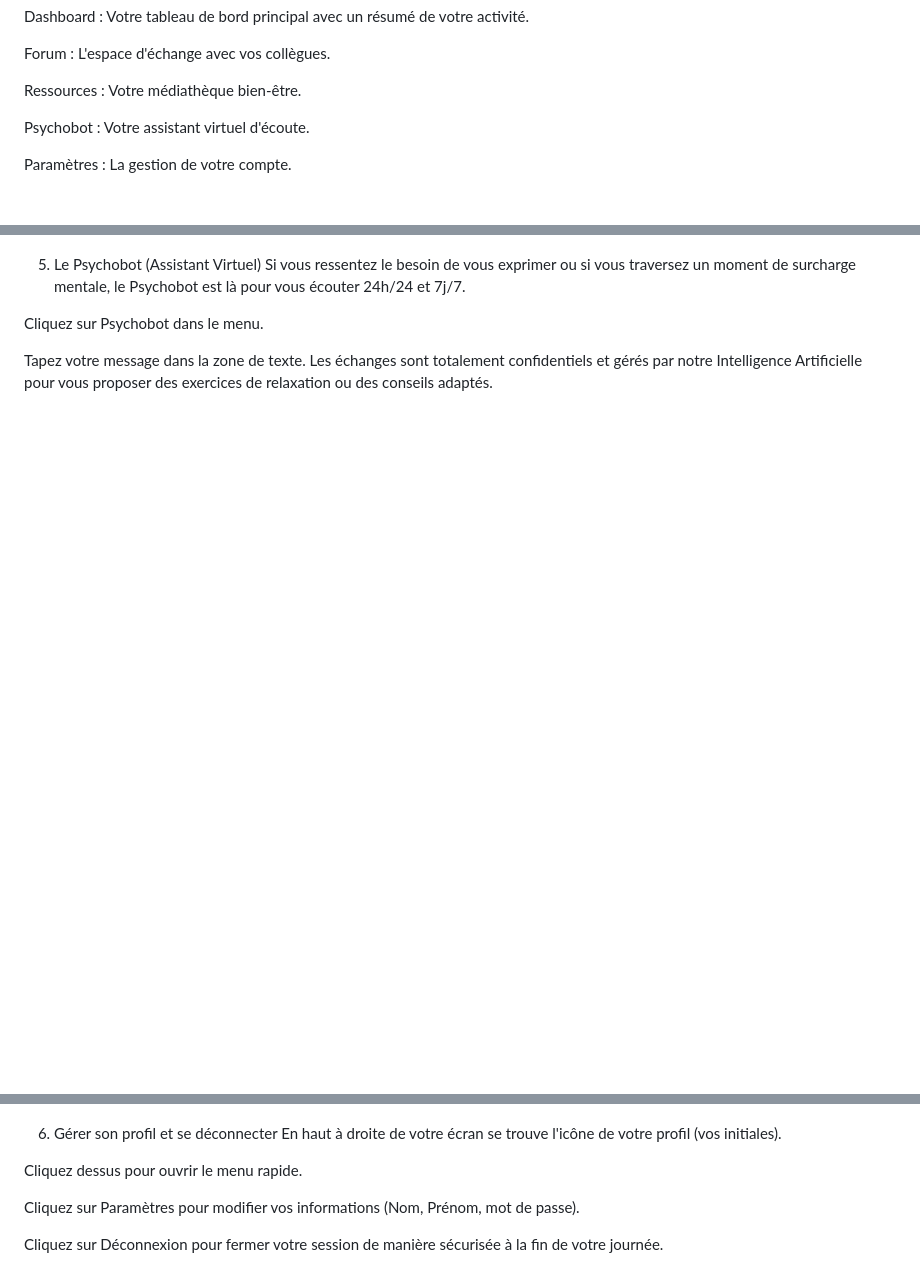
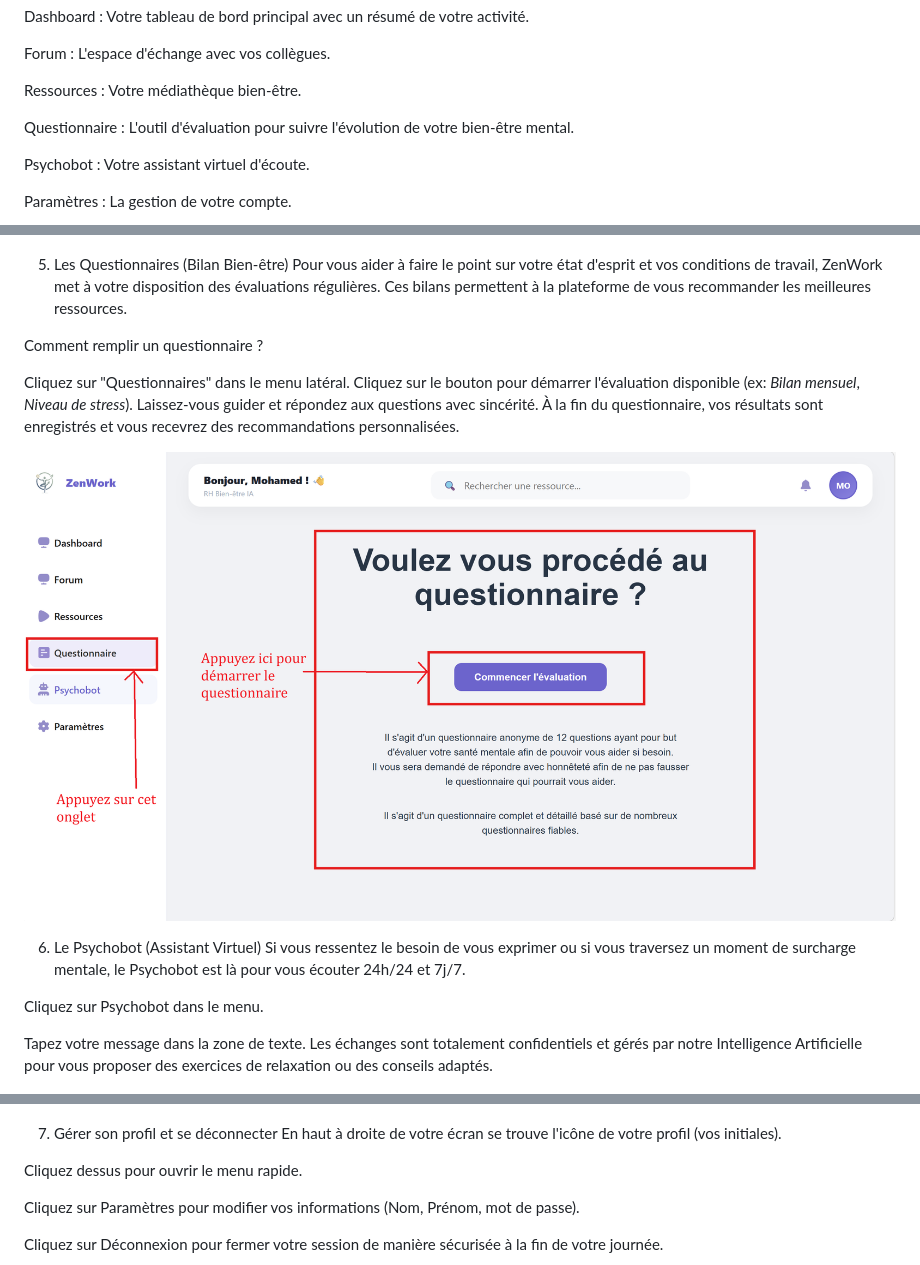
Before and after one commit to oualid3456/ZenWork, a Markdown page: docs/manuel_utilisateur.md, 3 parts joined by grey strips. GitHub-like rendering; pictures changed too: docs/assets/quiz_tutorial.png (added); blank space fills up the shorter version.

Commit message:
docs: mise à jour du manuel utilisateur avec la description des questionnaires

```diff
--- a/docs/manuel_utilisateur.md
+++ b/docs/manuel_utilisateur.md
@@ -22,6 +22,8 @@ Dashboard : Votre tableau de bord principal avec un résumé de votre activité.
 Forum : L'espace d'échange avec vos collègues.
 
 Ressources : Votre médiathèque bien-être.
+
+Questionnaire : L'outil d'évaluation pour suivre l'évolution de votre bien-être mental.
 
 Psychobot : Votre assistant virtuel d'écoute.
 
@@ -57,7 +59,19 @@ Vous pouvez lire les sujets existants ou créer une nouvelle discussion pour pos
 
 ![Page du forum](./assets/forum_tutorial.png)
 
-5. Le Psychobot (Assistant Virtuel)
+5. Les Questionnaires (Bilan Bien-être)
+Pour vous aider à faire le point sur votre état d'esprit et vos conditions de travail, ZenWork met à votre disposition des évaluations régulières. Ces bilans permettent à la plateforme de vous recommander les meilleures ressources.
+
+Comment remplir un questionnaire ?
+
+Cliquez sur "Questionnaires" dans le menu latéral.
+Cliquez sur le bouton pour démarrer l'évaluation disponible (ex: *Bilan mensuel*, *Niveau de stress*).
+Laissez-vous guider et répondez aux questions avec sincérité.
+À la fin du questionnaire, vos résultats sont enregistrés et vous recevrez des recommandations personnalisées.
+
+![Page du Questionnaire](./assets/quiz_tutorial.png)
+
+6. Le Psychobot (Assistant Virtuel)
 Si vous ressentez le besoin de vous exprimer ou si vous traversez un moment de surcharge mentale, le Psychobot est là pour vous écouter 24h/24 et 7j/7.
 
 Cliquez sur Psychobot dans le menu.
@@ -66,7 +80,7 @@ Tapez votre message dans la zone de texte. Les échanges sont totalement confide
 
 ![Page de psychobot](./assets/bot_tutorial.png)
 
-6. Gérer son profil et se déconnecter
+7. Gérer son profil et se déconnecter
 En haut à droite de votre écran se trouve l'icône de votre profil (vos initiales).
 
 Cliquez dessus pour ouvrir le menu rapide.
```
